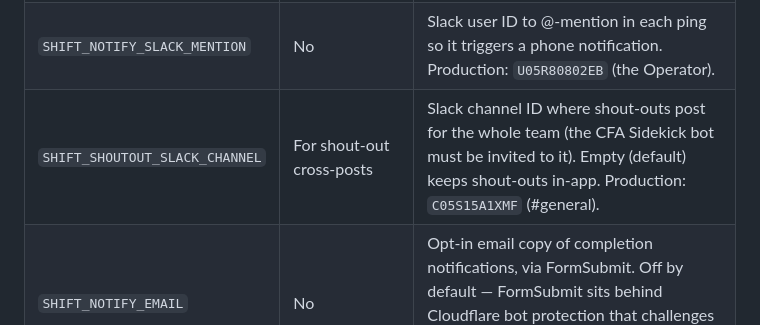
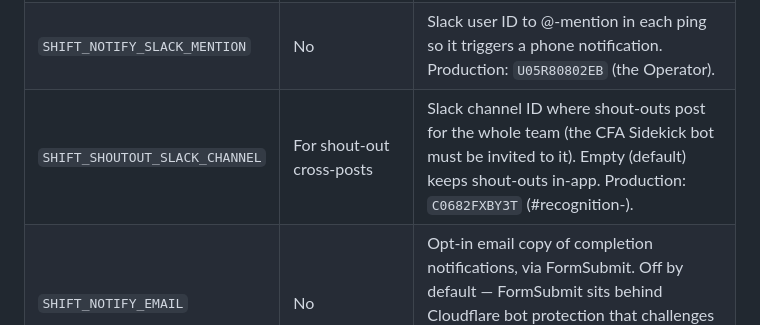
Before and after one commit to CFAautomate26/cfa-sidekick-production, a Markdown page: docs/shift-leading-app.md, the part around the change. Rendered like a GitHub page.

Commit message:
Point the documented shout-out channel at #recognition-
The store already has a dedicated Slack recognition channel, so the
production SHIFT_SHOUTOUT_SLACK_CHANNEL value is C0682FXBY3T
(#recognition-) rather than #general. Config only - no code change.

Co-Authored-By: Claude Fable 5 <noreply@anthropic.com>
Claude-Session: https://claude.ai/code/session_01HoE9jSkQoPbJNFSw51rXTL

```diff
--- a/docs/shift-leading-app.md
+++ b/docs/shift-leading-app.md
@@ -93,7 +93,7 @@ GroupMe and Slack bots keep running untouched.
 | `SHIFT_TZ` | No | Store timezone; defaults to `America/Toronto`. |
 | `SHIFT_NOTIFY_SLACK_CHANNEL` | For completion pings | Slack channel ID the to-do completion pings post to. The CFA Sidekick Slack bot (`SLACK_BOT_TOKEN`) must be invited to it. Empty (default) disables the pings. Production: `C0C51833JAH` (#sidekick-alerts). |
 | `SHIFT_NOTIFY_SLACK_MENTION` | No | Slack user ID to @-mention in each ping so it triggers a phone notification. Production: `U05R80802EB` (the Operator). |
-| `SHIFT_SHOUTOUT_SLACK_CHANNEL` | For shout-out cross-posts | Slack channel ID where shout-outs post for the whole team (the CFA Sidekick bot must be invited to it). Empty (default) keeps shout-outs in-app. Production: `C05S15A1XMF` (#general). |
+| `SHIFT_SHOUTOUT_SLACK_CHANNEL` | For shout-out cross-posts | Slack channel ID where shout-outs post for the whole team (the CFA Sidekick bot must be invited to it). Empty (default) keeps shout-outs in-app. Production: `C0682FXBY3T` (#recognition-). |
 | `SHIFT_NOTIFY_EMAIL` | No | Opt-in email copy of completion notifications, via FormSubmit. Off by default — FormSubmit sits behind Cloudflare bot protection that challenges server-side posts, so email delivery is unreliable; Slack is the supported path. |
 
 ### To-do completion pings (Slack)
```
